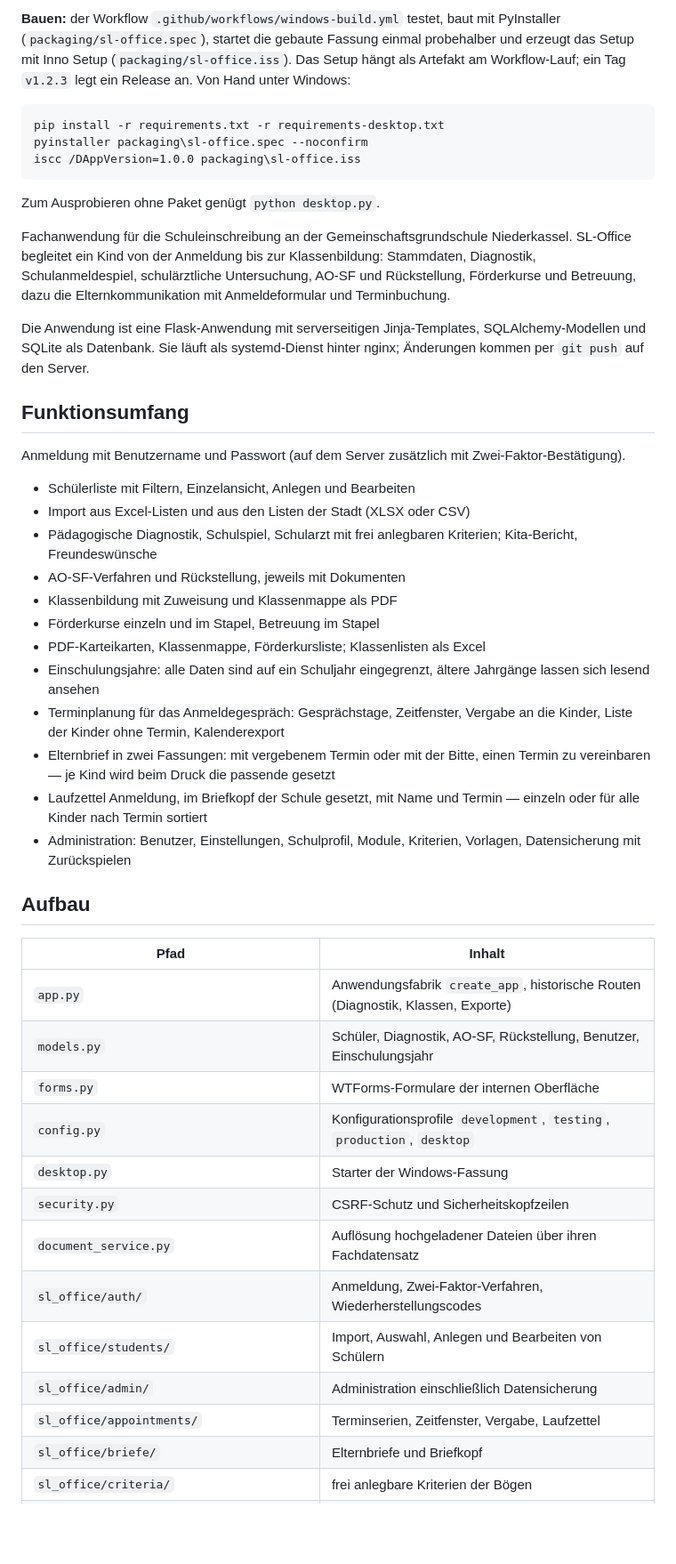
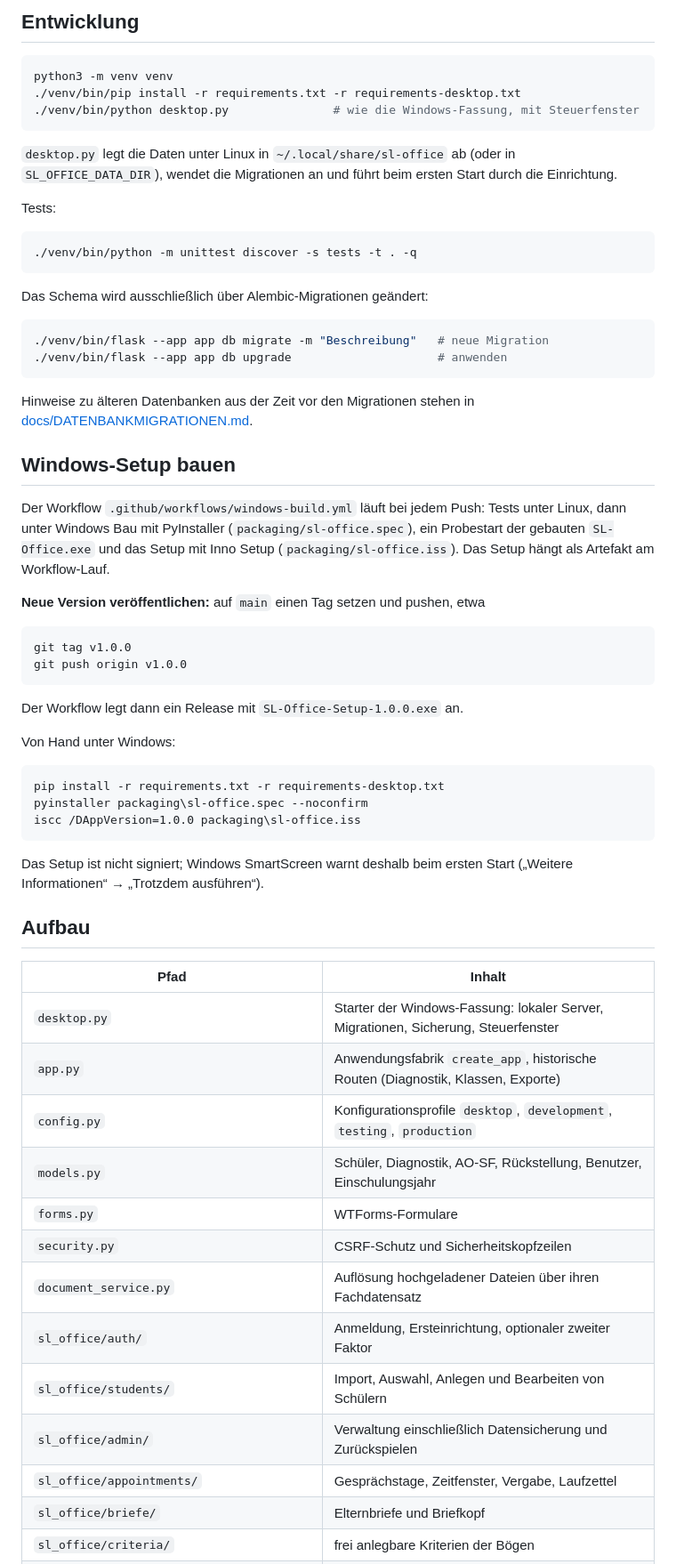
Before and after one commit to Bingenberger/schulanmeldung-desktop, a Markdown page: README.md, the part around one of its changes. Shown at 89% size. GitHub-like rendering; blank space fills up the shorter version.

````diff
--- a/README.md
+++ b/README.md
@@ -54,9 +91,49 @@ an. Nur die Administration darf zurückspielen.
 
-**Bauen:** der Workflow `.github/workflows/windows-build.yml` testet, baut mit
-PyInstaller (`packaging/sl-office.spec`), startet die gebaute Fassung einmal
-probehalber und erzeugt das Setup mit Inno Setup (`packaging/sl-office.iss`).
-Das Setup hängt als Artefakt am Workflow-Lauf; ein Tag `v1.2.3` legt ein
-Release an. Von Hand unter Windows:
+## Entwicklung
+
+```bash
+python3 -m venv venv
+./venv/bin/pip install -r requirements.txt -r requirements-desktop.txt
+./venv/bin/python desktop.py               # wie die Windows-Fassung, mit Steuerfenster
+```
+
+`desktop.py` legt die Daten unter Linux in `~/.local/share/sl-office` ab (oder
+in `SL_OFFICE_DATA_DIR`), wendet die Migrationen an und führt beim ersten Start
+durch die Einrichtung.
+
+Tests:
+
+```bash
+./venv/bin/python -m unittest discover -s tests -t . -q
+```
+
+Das Schema wird ausschließlich über Alembic-Migrationen geändert:
+
+```bash
+./venv/bin/flask --app app db migrate -m "Beschreibung"   # neue Migration
+./venv/bin/flask --app app db upgrade                     # anwenden
+```
+
+Hinweise zu älteren Datenbanken aus der Zeit vor den Migrationen stehen in
+[docs/DATENBANKMIGRATIONEN.md](docs/DATENBANKMIGRATIONEN.md).
+
+## Windows-Setup bauen
+
+Der Workflow `.github/workflows/windows-build.yml` läuft bei jedem Push: Tests
+unter Linux, dann unter Windows Bau mit PyInstaller (`packaging/sl-office.spec`),
+ein Probestart der gebauten `SL-Office.exe` und das Setup mit Inno Setup
+(`packaging/sl-office.iss`). Das Setup hängt als Artefakt am Workflow-Lauf.
+
+**Neue Version veröffentlichen:** auf `main` einen Tag setzen und pushen, etwa
+
+```bash
+git tag v1.0.0
+git push origin v1.0.0
+```
+
+Der Workflow legt dann ein Release mit `SL-Office-Setup-1.0.0.exe` an.
+
+Von Hand unter Windows:
 
 ```bat
 pip install -r requirements.txt -r requirements-desktop.txt
@@ -64,58 +141,24 @@ pyinstaller packaging\sl-office.spec --noconfirm
 iscc /DAppVersion=1.0.0 packaging\sl-office.iss
 ```
 
-Zum Ausprobieren ohne Paket genügt `python desktop.py`.
-
-
-Fachanwendung für die Schuleinschreibung an der Gemeinschaftsgrundschule
-Niederkassel. SL-Office begleitet ein Kind von der Anmeldung bis zur
-Klassenbildung: Stammdaten, Diagnostik, Schulanmeldespiel, schulärztliche
-Untersuchung, AO-SF und Rückstellung, Förderkurse und Betreuung, dazu die
-Elternkommunikation mit Anmeldeformular und Terminbuchung.
-
-Die Anwendung ist eine Flask-Anwendung mit serverseitigen Jinja-Templates,
-SQLAlchemy-Modellen und SQLite als Datenbank. Sie läuft als systemd-Dienst
-hinter nginx; Änderungen kommen per `git push` auf den Server.
-
-## Funktionsumfang
-
-Anmeldung mit Benutzername und Passwort (auf dem Server zusätzlich mit
-Zwei-Faktor-Bestätigung).
-
-- Schülerliste mit Filtern, Einzelansicht, Anlegen und Bearbeiten
-- Import aus Excel-Listen und aus den Listen der Stadt (XLSX oder CSV)
-- Pädagogische Diagnostik, Schulspiel, Schularzt mit frei anlegbaren
-  Kriterien; Kita-Bericht, Freundeswünsche
-- AO-SF-Verfahren und Rückstellung, jeweils mit Dokumenten
-- Klassenbildung mit Zuweisung und Klassenmappe als PDF
-- Förderkurse einzeln und im Stapel, Betreuung im Stapel
-- PDF-Karteikarten, Klassenmappe, Förderkursliste; Klassenlisten als Excel
-- Einschulungsjahre: alle Daten sind auf ein Schuljahr eingegrenzt, ältere
-  Jahrgänge lassen sich lesend ansehen
-- Terminplanung für das Anmeldegespräch: Gesprächstage, Zeitfenster,
-  Vergabe an die Kinder, Liste der Kinder ohne Termin, Kalenderexport
-- Elternbrief in zwei Fassungen: mit vergebenem Termin oder mit der Bitte,
-  einen Termin zu vereinbaren — je Kind wird beim Druck die passende gesetzt
-- Laufzettel Anmeldung, im Briefkopf der Schule gesetzt, mit Name und Termin —
-  einzeln oder für alle Kinder nach Termin sortiert
-- Administration: Benutzer, Einstellungen, Schulprofil, Module, Kriterien,
-  Vorlagen, Datensicherung mit Zurückspielen
+Das Setup ist nicht signiert; Windows SmartScreen warnt deshalb beim ersten
+Start („Weitere Informationen“ → „Trotzdem ausführen“).
 
 ## Aufbau
 
 | Pfad | Inhalt |
 | --- | --- |
+| `desktop.py` | Starter der Windows-Fassung: lokaler Server, Migrationen, Sicherung, Steuerfenster |
 | `app.py` | Anwendungsfabrik `create_app`, historische Routen (Diagnostik, Klassen, Exporte) |
+| `config.py` | Konfigurationsprofile `desktop`, `development`, `testing`, `production` |
 | `models.py` | Schüler, Diagnostik, AO-SF, Rückstellung, Benutzer, Einschulungsjahr |
-| `forms.py` | WTForms-Formulare der internen Oberfläche |
-| `config.py` | Konfigurationsprofile `development`, `testing`, `production`, `desktop` |
-| `desktop.py` | Starter der Windows-Fassung |
+| `forms.py` | WTForms-Formulare |
 | `security.py` | CSRF-Schutz und Sicherheitskopfzeilen |
 | `document_service.py` | Auflösung hochgeladener Dateien über ihren Fachdatensatz |
-| `sl_office/auth/` | Anmeldung, Zwei-Faktor-Verfahren, Wiederherstellungscodes |
+| `sl_office/auth/` | Anmeldung, Ersteinrichtung, optionaler zweiter Faktor |
 | `sl_office/students/` | Import, Auswahl, Anlegen und Bearbeiten von Schülern |
-| `sl_office/admin/` | Administration einschließlich Datensicherung |
-| `sl_office/appointments/` | Terminserien, Zeitfenster, Vergabe, Laufzettel |
+| `sl_office/admin/` | Verwaltung einschließlich Datensicherung und Zurückspielen |
+| `sl_office/appointments/` | Gesprächstage, Zeitfenster, Vergabe, Laufzettel |
 | `sl_office/briefe/` | Elternbriefe und Briefkopf |
 | `sl_office/criteria/` | frei anlegbare Kriterien der Bögen |
 | `sl_office/features.py` | abschaltbare Module |
````
Also changed, not shown: other parts of README.md (+102 -142 lines).
